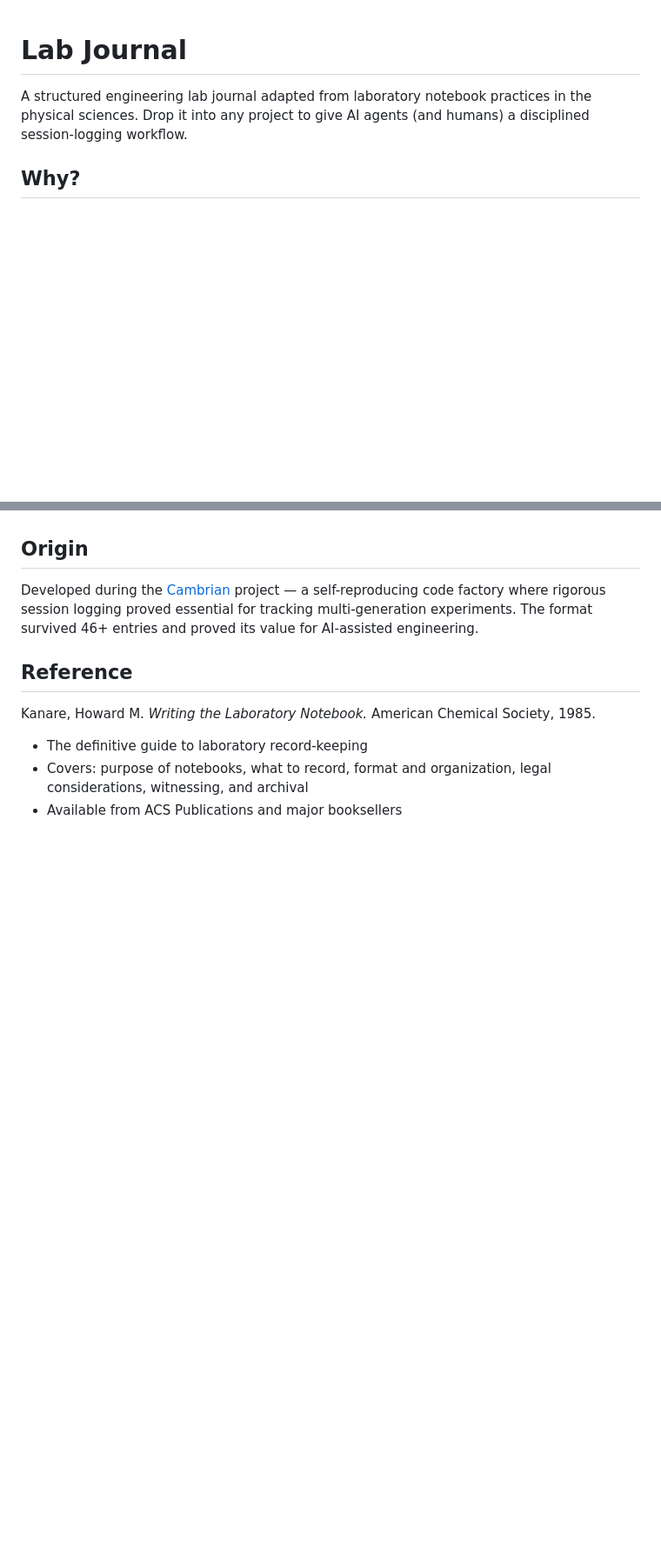
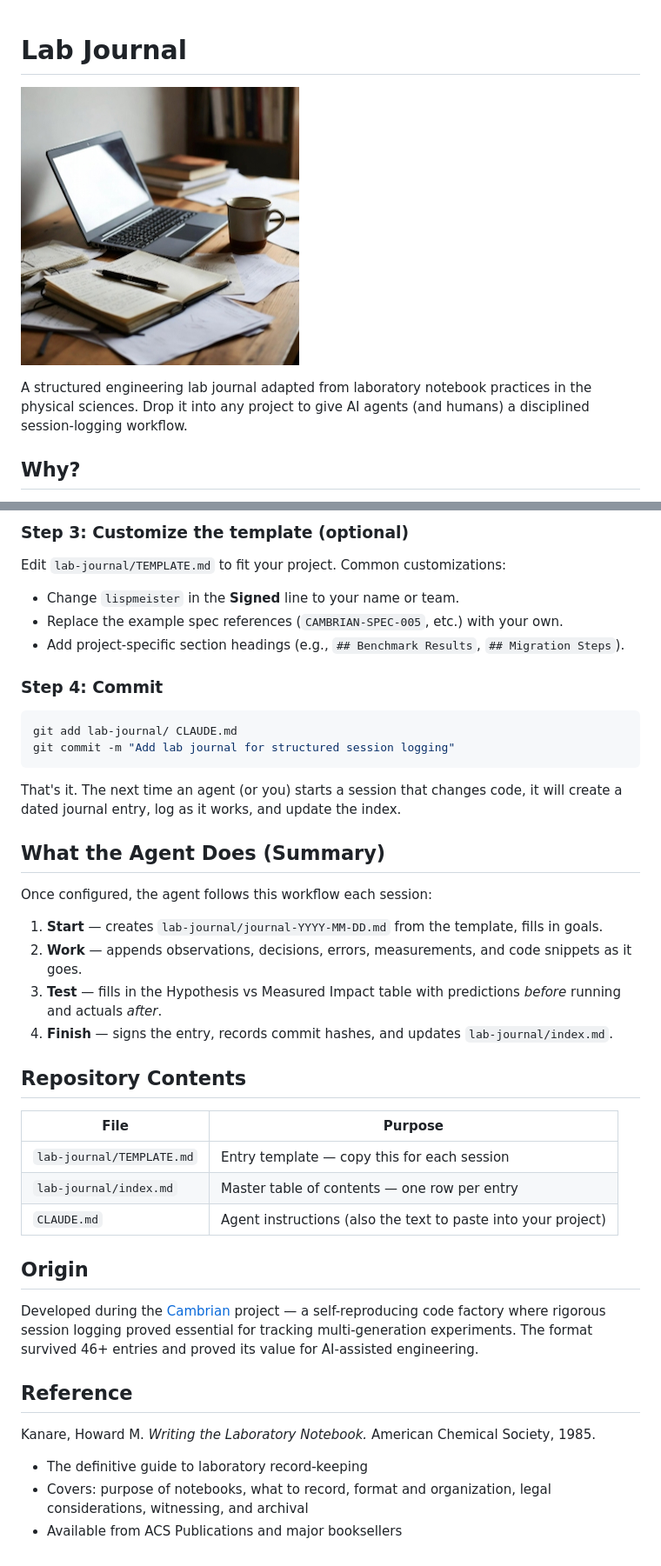
Before and after one commit to lispmeister/lab-journal, a Markdown page: README.md, 2 parts joined by grey strips. Shown at 87% size. GitHub-like rendering; pictures changed too: docs/images/the-lab.jpeg (added); blank space fills up the shorter version.

````diff
--- a/README.md
+++ b/README.md
@@ -1,4 +1,6 @@
 # Lab Journal
+
+![The Lab](docs/images/the-lab.jpeg)
 
 A structured engineering lab journal adapted from laboratory notebook practices in the physical sciences. Drop it into any project to give AI agents (and humans) a disciplined session-logging workflow.
 
@@ -43,3 +97,36 @@ The agent will create a dated journal entry at the start of each session, record
+### Step 3: Customize the template (optional)
+
+Edit `lab-journal/TEMPLATE.md` to fit your project. Common customizations:
+
+- Change `lispmeister` in the **Signed** line to your name or team.
+- Replace the example spec references (`CAMBRIAN-SPEC-005`, etc.) with your own.
+- Add project-specific section headings (e.g., `## Benchmark Results`, `## Migration Steps`).
+
+### Step 4: Commit
+
+```bash
+git add lab-journal/ CLAUDE.md
+git commit -m "Add lab journal for structured session logging"
+```
+
+That's it. The next time an agent (or you) starts a session that changes code, it will create a dated journal entry, log as it works, and update the index.
+
+## What the Agent Does (Summary)
+
+Once configured, the agent follows this workflow each session:
+
+1. **Start** — creates `lab-journal/journal-YYYY-MM-DD.md` from the template, fills in goals.
+2. **Work** — appends observations, decisions, errors, measurements, and code snippets as it goes.
+3. **Test** — fills in the Hypothesis vs Measured Impact table with predictions *before* running and actuals *after*.
+4. **Finish** — signs the entry, records commit hashes, and updates `lab-journal/index.md`.
+
+## Repository Contents
+
+| File | Purpose |
+|------|---------|
+| `lab-journal/TEMPLATE.md` | Entry template — copy this for each session |
+| `lab-journal/index.md` | Master table of contents — one row per entry |
+| `CLAUDE.md` | Agent instructions (also the text to paste into your project) |
 
 ## Origin
 
````
Also changed, not shown: other parts of README.md (+64 -12 lines), 2 other files.
